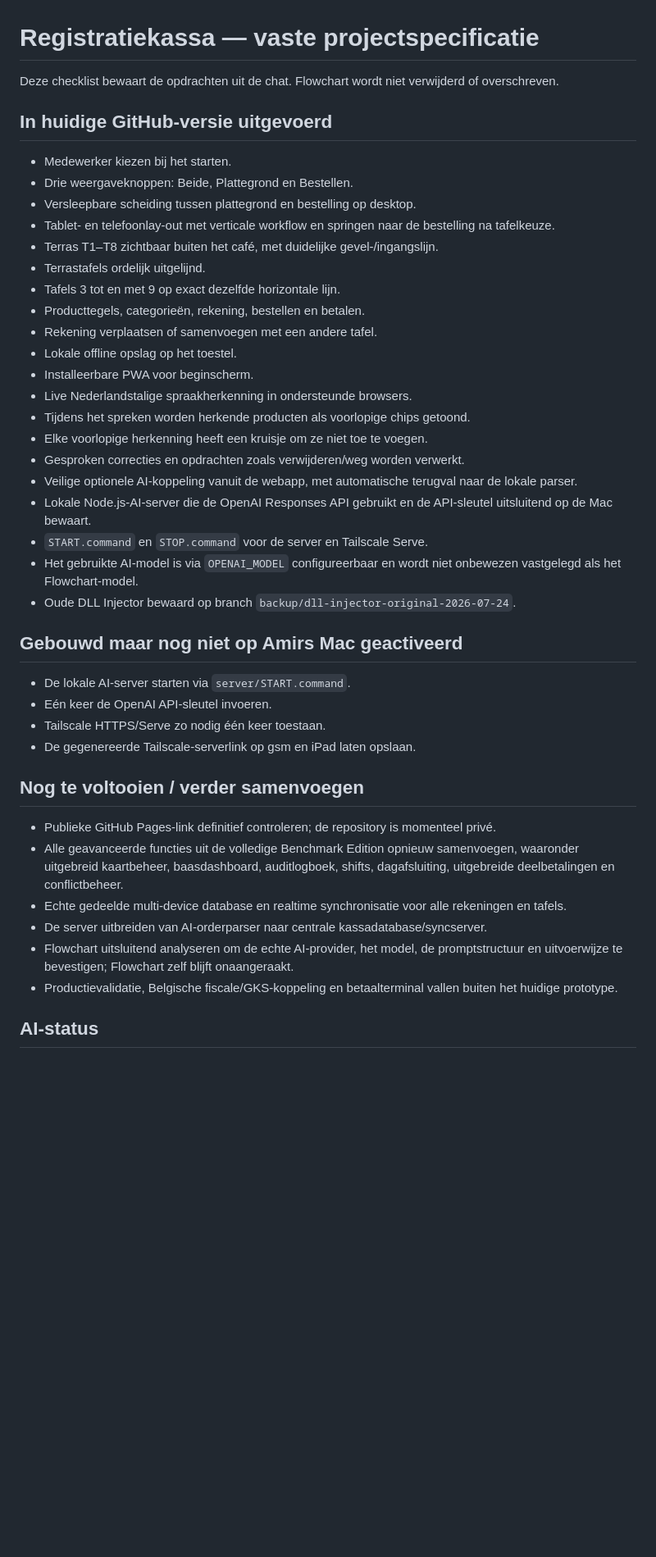
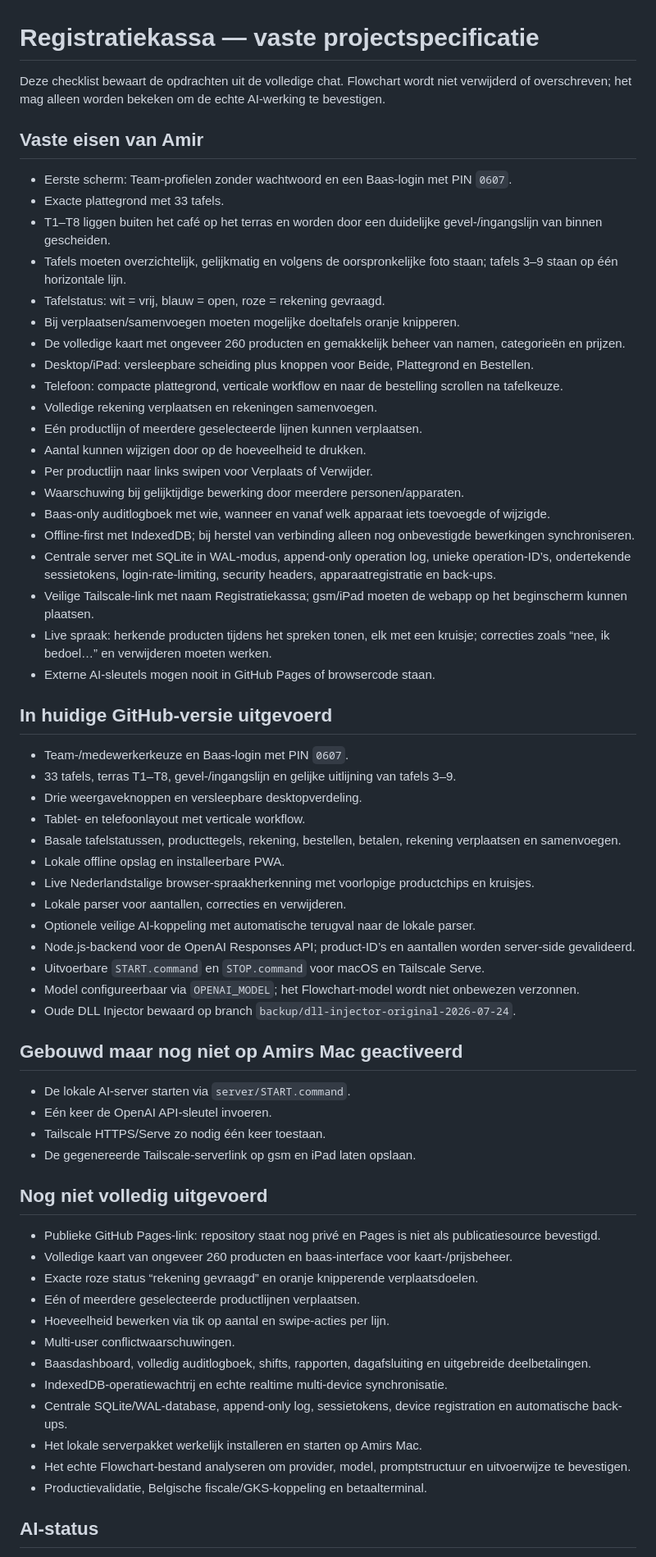
Before and after one commit to amirferjani/DLL_Injector, a Markdown page: PROJECT_SPEC.md, the part around one of its changes. Shown at 82% size. Rendered like a GitHub page; blank space fills up the shorter version.

Commit message:
Preserve complete Registratiekassa requirements from chat

```diff
--- a/PROJECT_SPEC.md
+++ b/PROJECT_SPEC.md
@@ -1,28 +1,44 @@
 # Registratiekassa — vaste projectspecificatie
 
-Deze checklist bewaart de opdrachten uit de chat. Flowchart wordt niet verwijderd of overschreven.
+Deze checklist bewaart de opdrachten uit de volledige chat. Flowchart wordt niet verwijderd of overschreven; het mag alleen worden bekeken om de echte AI-werking te bevestigen.
+
+## Vaste eisen van Amir
+
+- Eerste scherm: Team-profielen zonder wachtwoord en een Baas-login met PIN `0607`.
+- Exacte plattegrond met 33 tafels.
+- T1–T8 liggen buiten het café op het terras en worden door een duidelijke gevel-/ingangslijn van binnen gescheiden.
+- Tafels moeten overzichtelijk, gelijkmatig en volgens de oorspronkelijke foto staan; tafels 3–9 staan op één horizontale lijn.
+- Tafelstatus: wit = vrij, blauw = open, roze = rekening gevraagd.
+- Bij verplaatsen/samenvoegen moeten mogelijke doeltafels oranje knipperen.
+- De volledige kaart met ongeveer 260 producten en gemakkelijk beheer van namen, categorieën en prijzen.
+- Desktop/iPad: versleepbare scheiding plus knoppen voor Beide, Plattegrond en Bestellen.
+- Telefoon: compacte plattegrond, verticale workflow en naar de bestelling scrollen na tafelkeuze.
+- Volledige rekening verplaatsen en rekeningen samenvoegen.
+- Eén productlijn of meerdere geselecteerde lijnen kunnen verplaatsen.
+- Aantal kunnen wijzigen door op de hoeveelheid te drukken.
+- Per productlijn naar links swipen voor Verplaats of Verwijder.
+- Waarschuwing bij gelijktijdige bewerking door meerdere personen/apparaten.
+- Baas-only auditlogboek met wie, wanneer en vanaf welk apparaat iets toevoegde of wijzigde.
+- Offline-first met IndexedDB; bij herstel van verbinding alleen nog onbevestigde bewerkingen synchroniseren.
+- Centrale server met SQLite in WAL-modus, append-only operation log, unieke operation-ID’s, ondertekende sessietokens, login-rate-limiting, security headers, apparaatregistratie en back-ups.
+- Veilige Tailscale-link met naam Registratiekassa; gsm/iPad moeten de webapp op het beginscherm kunnen plaatsen.
+- Live spraak: herkende producten tijdens het spreken tonen, elk met een kruisje; correcties zoals “nee, ik bedoel…” en verwijderen moeten werken.
+- Externe AI-sleutels mogen nooit in GitHub Pages of browsercode staan.
 
 ## In huidige GitHub-versie uitgevoerd
 
-- Medewerker kiezen bij het starten.
-- Drie weergaveknoppen: Beide, Plattegrond en Bestellen.
-- Versleepbare scheiding tussen plattegrond en bestelling op desktop.
-- Tablet- en telefoonlay-out met verticale workflow en springen naar de bestelling na tafelkeuze.
-- Terras T1–T8 zichtbaar buiten het café, met duidelijke gevel-/ingangslijn.
-- Terrastafels ordelijk uitgelijnd.
-- Tafels 3 tot en met 9 op exact dezelfde horizontale lijn.
-- Producttegels, categorieën, rekening, bestellen en betalen.
-- Rekening verplaatsen of samenvoegen met een andere tafel.
-- Lokale offline opslag op het toestel.
-- Installeerbare PWA voor beginscherm.
-- Live Nederlandstalige spraakherkenning in ondersteunde browsers.
-- Tijdens het spreken worden herkende producten als voorlopige chips getoond.
-- Elke voorlopige herkenning heeft een kruisje om ze niet toe te voegen.
-- Gesproken correcties en opdrachten zoals verwijderen/weg worden verwerkt.
-- Veilige optionele AI-koppeling vanuit de webapp, met automatische terugval naar de lokale parser.
-- Lokale Node.js-AI-server die de OpenAI Responses API gebruikt en de API-sleutel uitsluitend op de Mac bewaart.
-- `START.command` en `STOP.command` voor de server en Tailscale Serve.
-- Het gebruikte AI-model is via `OPENAI_MODEL` configureerbaar en wordt niet onbewezen vastgelegd als het Flowchart-model.
+- Team-/medewerkerkeuze en Baas-login met PIN `0607`.
+- 33 tafels, terras T1–T8, gevel-/ingangslijn en gelijke uitlijning van tafels 3–9.
+- Drie weergaveknoppen en versleepbare desktopverdeling.
+- Tablet- en telefoonlayout met verticale workflow.
+- Basale tafelstatussen, producttegels, rekening, bestellen, betalen, rekening verplaatsen en samenvoegen.
+- Lokale offline opslag en installeerbare PWA.
+- Live Nederlandstalige browser-spraakherkenning met voorlopige productchips en kruisjes.
+- Lokale parser voor aantallen, correcties en verwijderen.
+- Optionele veilige AI-koppeling met automatische terugval naar de lokale parser.
+- Node.js-backend voor de OpenAI Responses API; product-ID’s en aantallen worden server-side gevalideerd.
+- Uitvoerbare `START.command` en `STOP.command` voor macOS en Tailscale Serve.
+- Model configureerbaar via `OPENAI_MODEL`; het Flowchart-model wordt niet onbewezen verzonnen.
 - Oude DLL Injector bewaard op branch `backup/dll-injector-original-2026-07-24`.
 
 ## Gebouwd maar nog niet op Amirs Mac geactiveerd
@@ -32,14 +48,20 @@ Deze checklist bewaart de opdrachten uit de chat. Flowchart wordt niet verwijder
 - Tailscale HTTPS/Serve zo nodig één keer toestaan.
 - De gegenereerde Tailscale-serverlink op gsm en iPad laten opslaan.
 
-## Nog te voltooien / verder samenvoegen
+## Nog niet volledig uitgevoerd
 
-- Publieke GitHub Pages-link definitief controleren; de repository is momenteel privé.
-- Alle geavanceerde functies uit de volledige Benchmark Edition opnieuw samenvoegen, waaronder uitgebreid kaartbeheer, baasdashboard, auditlogboek, shifts, dagafsluiting, uitgebreide deelbetalingen en conflictbeheer.
-- Echte gedeelde multi-device database en realtime synchronisatie voor alle rekeningen en tafels.
-- De server uitbreiden van AI-orderparser naar centrale kassadatabase/syncserver.
-- Flowchart uitsluitend analyseren om de echte AI-provider, het model, de promptstructuur en uitvoerwijze te bevestigen; Flowchart zelf blijft onaangeraakt.
-- Productievalidatie, Belgische fiscale/GKS-koppeling en betaalterminal vallen buiten het huidige prototype.
+- Publieke GitHub Pages-link: repository staat nog privé en Pages is niet als publicatiesource bevestigd.
+- Volledige kaart van ongeveer 260 producten en baas-interface voor kaart-/prijsbeheer.
+- Exacte roze status “rekening gevraagd” en oranje knipperende verplaatsdoelen.
+- Eén of meerdere geselecteerde productlijnen verplaatsen.
+- Hoeveelheid bewerken via tik op aantal en swipe-acties per lijn.
+- Multi-user conflictwaarschuwingen.
+- Baasdashboard, volledig auditlogboek, shifts, rapporten, dagafsluiting en uitgebreide deelbetalingen.
+- IndexedDB-operatiewachtrij en echte realtime multi-device synchronisatie.
+- Centrale SQLite/WAL-database, append-only log, sessietokens, device registration en automatische back-ups.
+- Het lokale serverpakket werkelijk installeren en starten op Amirs Mac.
+- Het echte Flowchart-bestand analyseren om provider, model, promptstructuur en uitvoerwijze te bevestigen.
+- Productievalidatie, Belgische fiscale/GKS-koppeling en betaalterminal.
 
 ## AI-status
 
```
Also changed, not shown: other parts of PROJECT_SPEC.md (+1 -1 lines).
